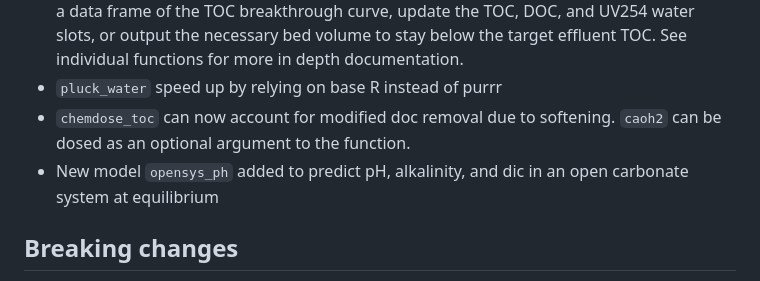
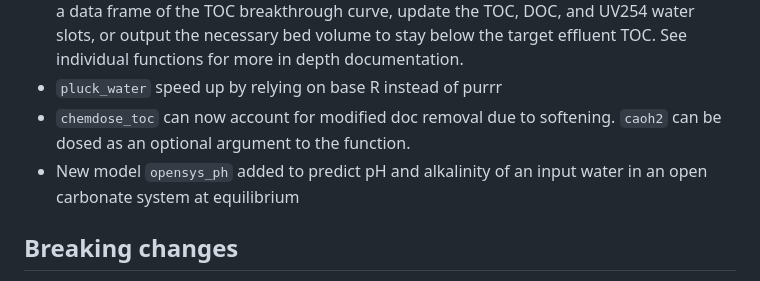
Before and after one commit to BrownandCaldwell-Public/tidywater, a Markdown page: NEWS.md, the part around the change. GitHub-like rendering.

Commit message:
updated news

```diff
--- a/NEWS.md
+++ b/NEWS.md
@@ -12,7 +12,7 @@ the model: gacrun_toc, gac_toc, and gacbv_toc. Together the model can output a d
 necessary bed volume to stay below the target effluent TOC. See individual functions for more in depth documentation.
 * `pluck_water` speed up by relying on base R instead of purrr
 * `chemdose_toc` can now account for modified doc removal due to softening. `caoh2` can be dosed as an optional argument to the function.
-* New model `opensys_ph` added to predict pH, alkalinity, and dic in an open carbonate system at equilibrium
+* New model `opensys_ph` added to predict pH and alkalinity of an input water in an open carbonate system at equilibrium
 
 ## Breaking changes
 * `_chain` and `_once` functions have been deprecated. Replace with `_df` functions.
```
